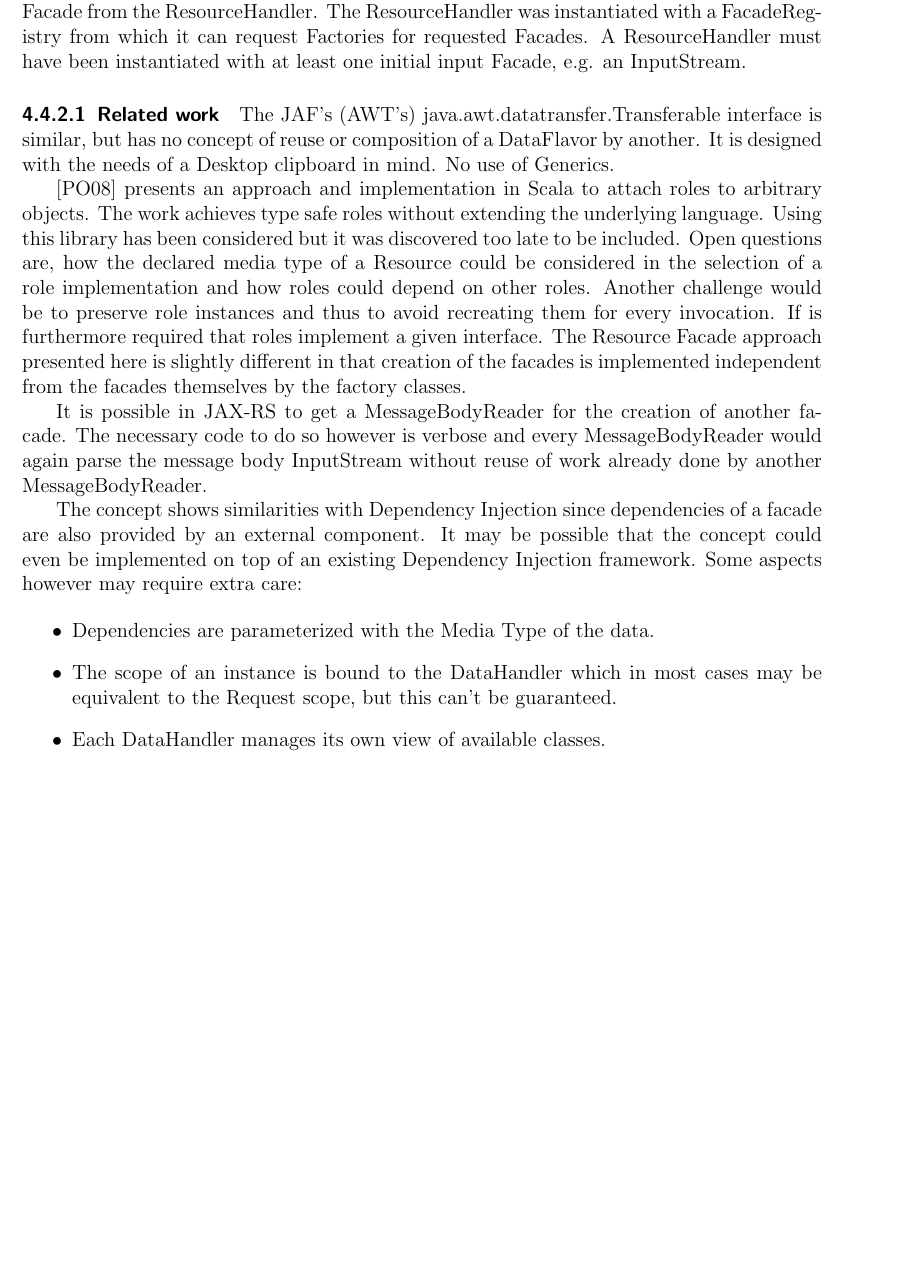
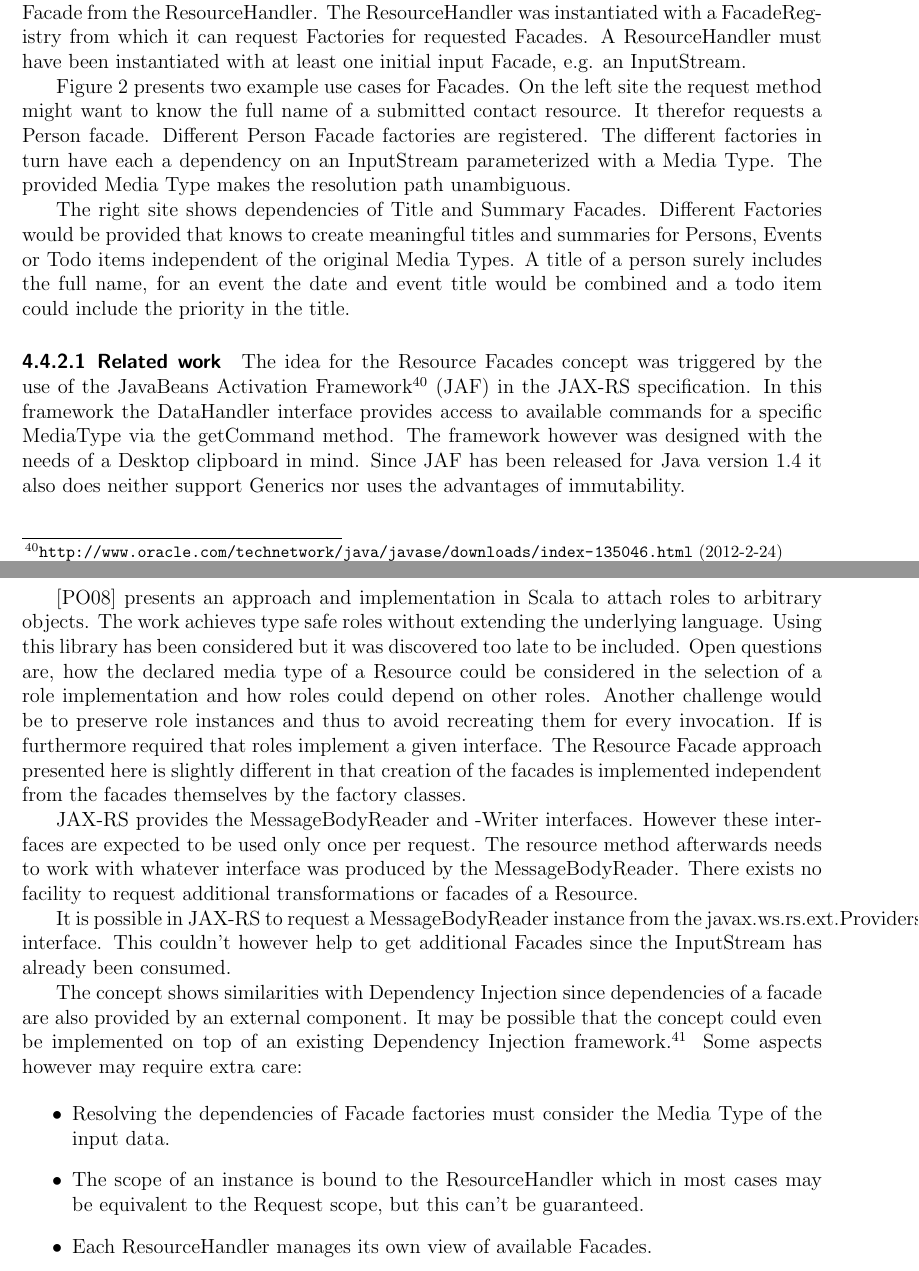
Before and after one commit to thkoch2001/bachelor-thesis, a LaTeX paper (latex/restful_groupware.tex): part of page 22 of 29 before the commit and two parts of pages 22 and 24 of 30 after it, the two joined at a grey line, cut so that both start at the same text, the shorter picture padded with empty space. Compiled offline with pdfLaTeX.

Commit message:
more on resource facades

```diff
--- a/latex/restful_groupware.tex
+++ b/latex/restful_groupware.tex
@@ -1333,3 +1334,13 @@ interface ResourceHandler {
 }
 \end{javalisting}
 
+\autoref{fig:facade-ex-dependen} presents two example use cases for Facades. On
+the left site the request method might want to know the full name of a submitted
+contact resource. It therefor requests a Person facade. Different Person Facade
+factories are registered. The different factories in turn have each a dependency
+on an InputStream parameterized with a Media Type. The provided Media Type makes
+the resolution path unambiguous.
+
+The right site shows dependencies of Title and Summary Facades. Different
+Factories would be provided that knows to create meaningful titles and summaries
+for Persons, Events or Todo items independent of the original Media Types. A title of a person surely includes the full name, for an event the date and event title would be combined and a todo item could include the priority in the title.
@@ -1336,3 +1390,6 @@ interface ResourceHandler {
+  \label{fig:facade-ex-dependen}
+\end{figure}
+
 
     % Facades provide read-only access to the data
     % Facades can depend on other Facades and thus reuse work
@@ -1353,12 +1410,18 @@ interface ResourceHandler {
 % It therefor seems to be reasonable to provide one GET request method for every produced Media Type.
 % Specialized get requests may also execute faster than an approach that needs to dynamically build the processing pipeline.
 
+
 \paragraph{Related work}
 \label{sec:resourcefacadesrelated-work}
 
-The JAF's (AWT's) java.awt.datatransfer.Transferable interface is similar, but
-has no concept of reuse or composition of a DataFlavor by another. It is
-designed with the needs of a Desktop clipboard in mind. No use of Generics.
+The idea for the Resource Facades concept was triggered by the use of the
+JavaBeans Activation
+Framework\footnote{\citeurl{http://www.oracle.com/technetwork/java/javase/downloads/index-135046.html}{2012-2-24}}
+(JAF) in the JAX-RS specification. In this framework the DataHandler interface
+provides access to available commands for a specific MediaType via the
+getCommand method. The framework however was designed with the needs of a
+Desktop clipboard in mind. Since JAF has been released for Java version 1.4 it
+also does neither support Generics nor uses the advantages of immutability.
 
 \cite{Pradel2008a} presents an approach and implementation in Scala to attach
 roles to arbitrary objects. The work achieves type safe roles without extending
@@ -1372,20 +1435,31 @@ interface. The Resource Facade approach presented here is slightly different in
 that creation of the facades is implemented independent from the facades
 themselves by the factory classes.
 
-It is possible in JAX-RS to get a MessageBodyReader for the creation of another
-facade. The necessary code to do so however is verbose and every
-MessageBodyReader would again parse the message body InputStream without reuse
-of work already done by another MessageBodyReader.
+JAX-RS provides the MessageBodyReader and -Writer interfaces. However these
+interfaces are expected to be used only once per request. The resource method
+afterwards needs to work with whatever interface was produced by the
+MessageBodyReader. There exists no facility to request additional
+transformations or facades of a Resource.
+
+It is possible in JAX-RS to request a MessageBodyReader instance from the
+javax.ws.rs.ext.Providers interface. This couldn't however help to get
+additional Facades since the InputStream has already been consumed.
 
 The concept shows similarities with Dependency Injection since dependencies of a
 facade are also provided by an external component. It may be possible that the
 concept could even be implemented on top of an existing Dependency Injection
-framework. Some aspects however may require extra care:
+framework.\footnote{Scala can provide Dependency Injection solely with language
+  features via the so called ``Cake
+  Pattern''. \citeurl{http://www.warski.org/blog/2011/04/di-in-scala-cake-pattern-pros-cons/}{2012-2-24}
+  or Odersky: ``Scalable Component Abstractions''} Some aspects however may
+require extra care:
 
 \begin{itemize}
-\item Dependencies are parameterized with the Media Type of the data.
-\item The scope of an instance is bound to the DataHandler which in most cases may be equivalent to the Request scope, but this can't be guaranteed.
-\item Each DataHandler manages its own view of available classes.
+\item Resolving the dependencies of Facade factories must consider the Media
+  Type of the input data.
+\item The scope of an instance is bound to the ResourceHandler which in most
+  cases may be equivalent to the Request scope, but this can't be guaranteed.
+\item Each ResourceHandler manages its own view of available Facades.
 \end{itemize}
 
 \paragraph{Scala's type system}
```
Also changed, not shown: latex/references.bib (+2 -2 lines), latex/restful_groupware.pdf, latex/restful_groupware.tex (51 more changed lines).
